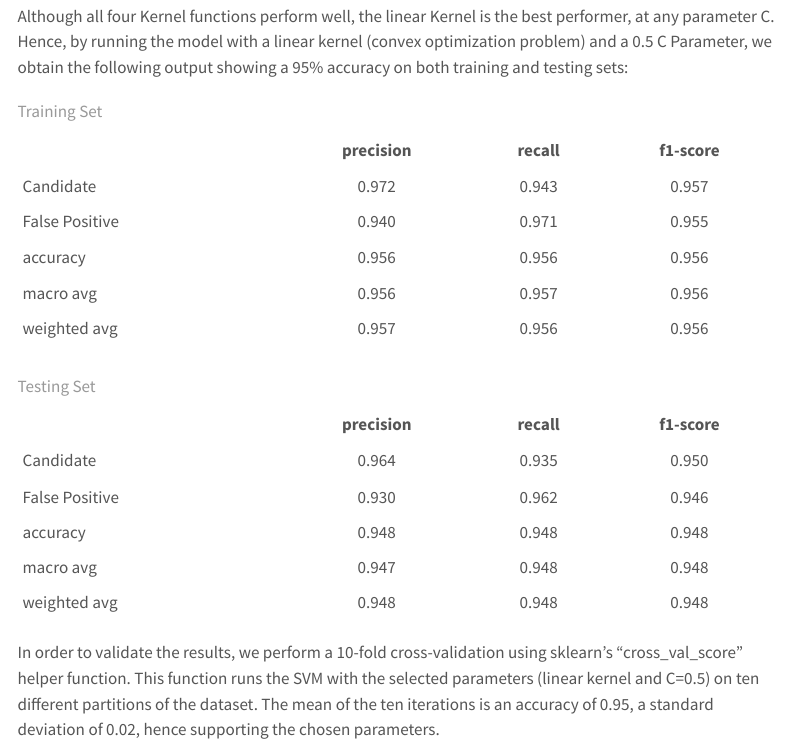
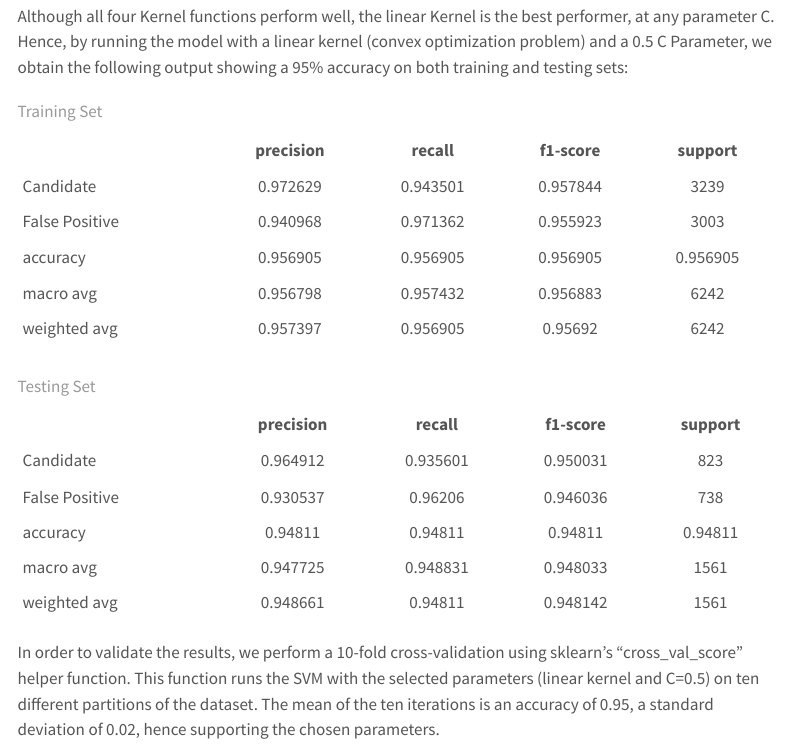
Before and after one commit to vdelimad/exoplanet_classification, a Quarto document (docs/index.qmd): the page in a window 1100 px wide, from 3330 px down. Rendered offline with R 4.5, knitr and Pandoc in place of Quarto, with nearby package versions; menus at the side of the page are left out.

Commit message:
format changes

```diff
--- a/docs/index.qmd
+++ b/docs/index.qmd
@@ -95,26 +95,27 @@ To train the model, we tested four Kernel functions available in the sklearn pac
 
 Although all four Kernel functions perform well, the linear Kernel is the best performer, at any parameter C. Hence, by running the model with a linear kernel (convex optimization problem) and a 0.5 C Parameter, we obtain the following output showing a 95% accuracy on both training and testing sets:
 
-|                   | precision | recall    | f1-score  |
-|---------          |:-----:    |:------:   |:------:   |
-| Candidate         | 0.972  | 0.943  | 0.957  |
-| False Positive    | 0.940  | 0.971  | 0.955  |
-| accuracy          | 0.956  | 0.956  | 0.956  |
-| macro avg         | 0.956  | 0.957  | 0.956  |
-| weighted avg      | 0.957  | 0.956  | 0.956  |
+|                   | precision | recall    | f1-score  | support   |
+|---------          |:-----:    |:------:   |:------:   | :------:  |
+| Candidate         | 0.972629  | 0.943501  | 0.957844  | 3239      |
+| False Positive    | 0.940968  | 0.971362  | 0.955923  | 3003      |
+| accuracy          | 0.956905  | 0.956905  | 0.956905  | 0.956905  |
+| macro avg         | 0.956798  | 0.957432  | 0.956883  | 6242      |
+| weighted avg      | 0.957397  | 0.956905  | 0.95692   |  6242     |
 
 : Training Set
 
 
-|                   | precision | recall    | f1-score  |
-|---------          |:-----:    |:------:   |:------:   |
-| Candidate         | 0.964  | 0.935  | 0.950  |
-| False Positive    | 0.930  | 0.962  | 0.946  |
-| accuracy          | 0.948  | 0.948  | 0.948  |
-| macro avg         | 0.947  | 0.948  | 0.948  |
-| weighted avg      | 0.948  | 0.948  | 0.948  |
+|                   | precision | recall    | f1-score  | support   |
+|---------          |:-----:    |:------:   |:------:   | :------:  |
+| Candidate         | 0.964912  | 0.935601  | 0.950031  | 823       |
+| False Positive    | 0.930537  | 0.96206   | 0.946036  | 738       |
+| accuracy          | 0.94811   | 0.94811   | 0.94811   | 0.94811   |
+| macro avg         | 0.947725  | 0.948831  | 0.948033  | 1561      |
+| weighted avg      | 0.948661  | 0.94811   | 0.948142  | 1561      |
 
 : Testing Set
+
 
 
 In order to validate the results, we perform a 10-fold cross-validation using sklearn's "cross_val_score" helper function. This function runs the SVM with the selected parameters (linear kernel and C=0.5) on ten different partitions of the dataset. The mean of the ten iterations is an accuracy of 0.95, a standard deviation of 0.02, hence supporting the chosen parameters.
```
Also changed, not shown: docs/custom.scss, 1 other file.
